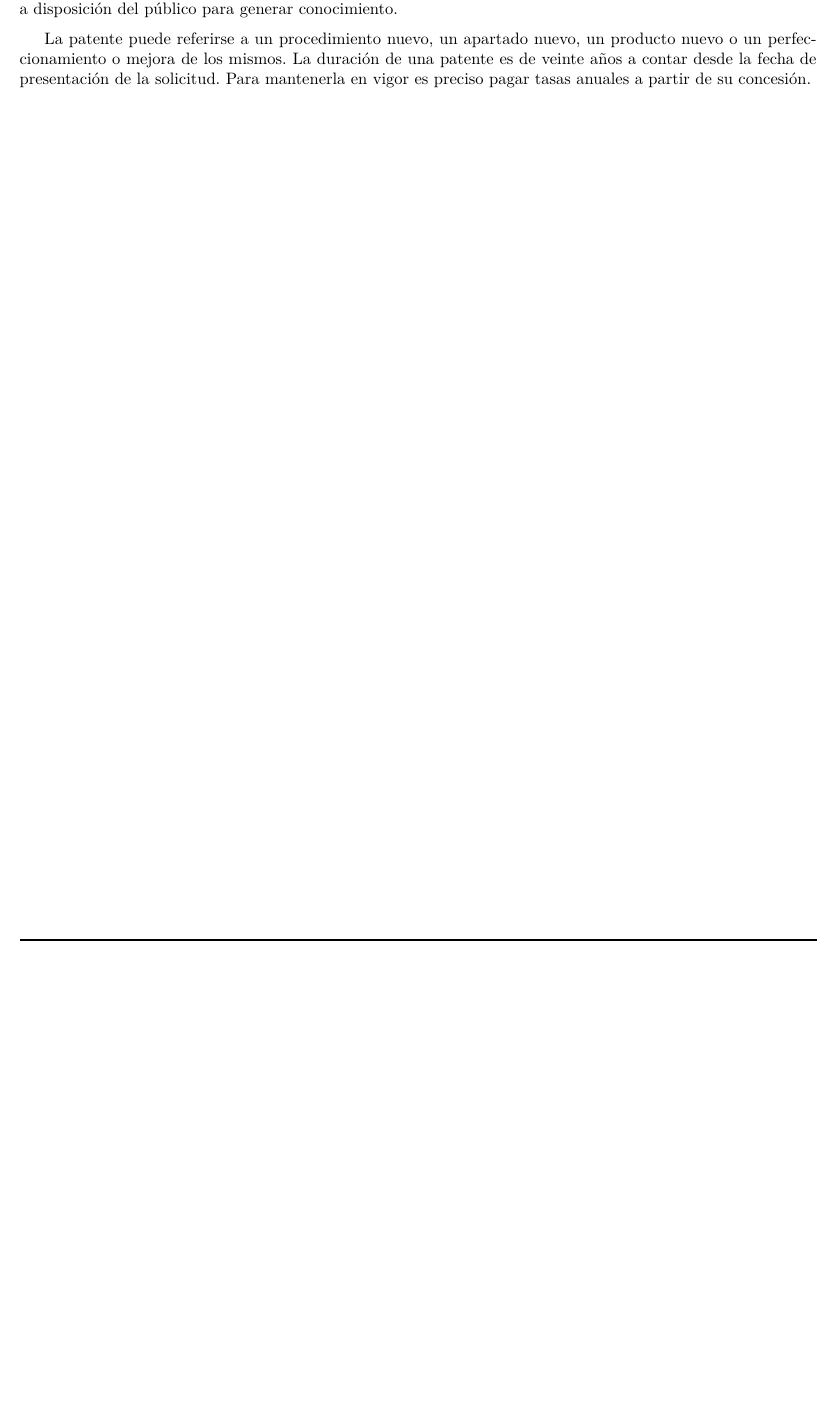
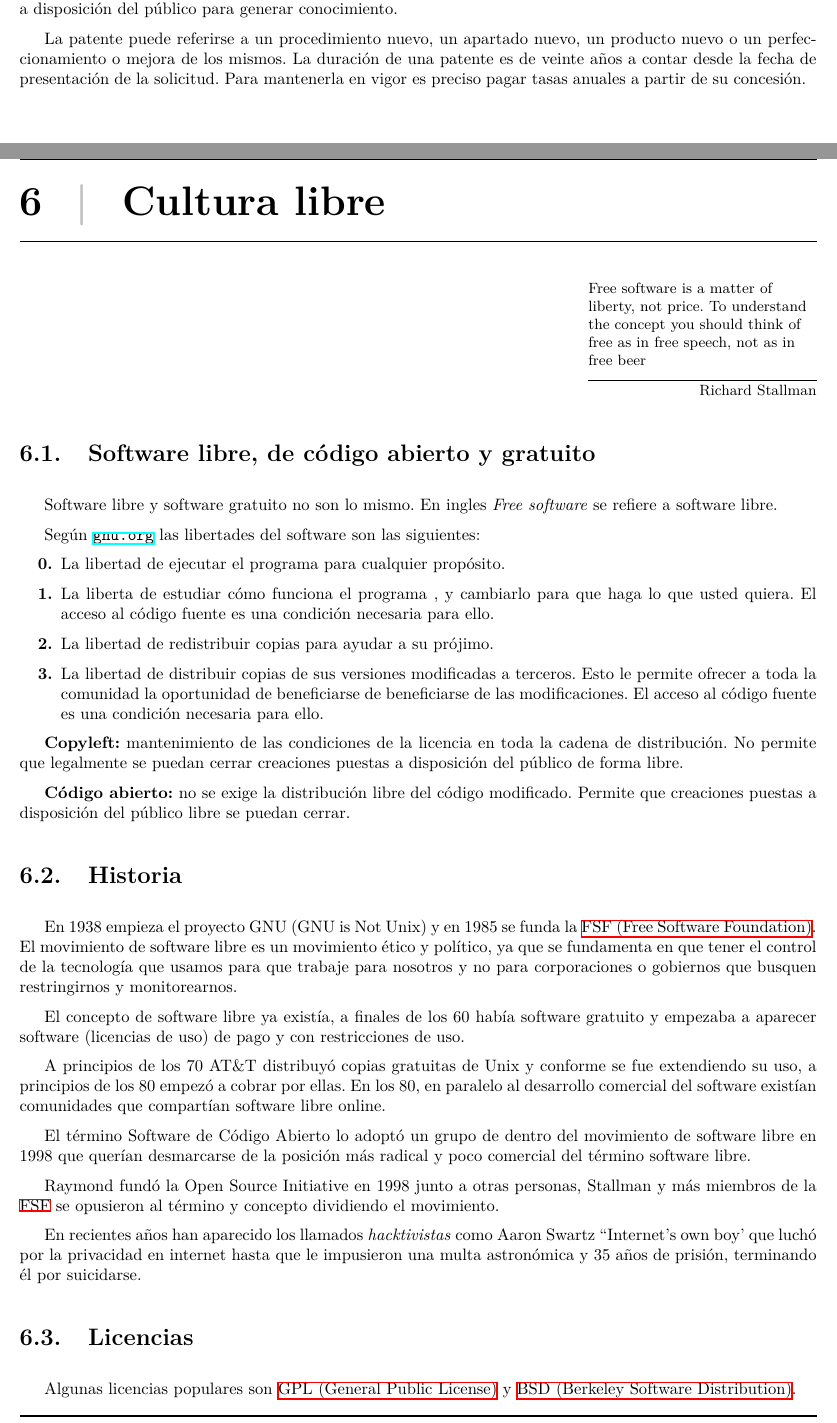
Before and after one commit to ALK222/ELP, a LaTeX thesis (Apuntes/Apuntes-ELP.tex, which reads Apuntes/Temas/Tema6.tex, Apuntes/glossary.tex): part of page 23 of 29 before the commit and two parts of pages 23 and 25 of 31 after it, the two joined at a grey line, cut so that both start at the same text, the shorter picture padded with empty space. The pictures show the PDF file Apuntes/Apuntes-ELP.pdf that the author committed with the source.

Commit message:
Tema 6 terminado

```diff
--- /dev/null
+++ b/Apuntes/Temas/Tema6.tex
@@ -0,0 +1,45 @@
+\chapterA{Cultura libre}
+
+\epigraph{Free software is a matter of liberty, not price. To understand the concept you should think of free as in free speech, not as in free beer}{Richard Stallman}
+
+\section{Software libre, de código abierto y gratuito}
+
+Software libre y software gratuito no son lo mismo. En ingles \textit{Free software} se refiere a software libre.
+
+Según \url{gnu.org} las libertades del software son las siguientes:
+
+\begin{itemize}
+    \item[\textbf{0.}] La libertad de ejecutar el programa para cualquier propósito.
+    \item[\textbf{1.}] La liberta de estudiar cómo funciona el programa , y cambiarlo para que haga lo que usted quiera. El acceso al código fuente es una condición necesaria para ello.
+    \item[\textbf{2.}] La libertad de redistribuir copias para ayudar a su prójimo.
+    \item[\textbf{3.}] La libertad de distribuir copias de sus versiones modificadas a terceros. Esto le permite ofrecer a toda la comunidad la oportunidad de beneficiarse de beneficiarse de las modificaciones. El acceso al código fuente es una condición necesaria para ello.
+\end{itemize}
+
+\textbf{Copyleft:} mantenimiento de las condiciones de la licencia en toda la cadena de distribución. No permite que legalmente se puedan cerrar creaciones puestas a disposición del público de forma libre.
+
+\textbf{Código abierto:} no se exige la distribución libre del código modificado. Permite que creaciones puestas a disposición del público libre se puedan cerrar.
+
+\section{Historia}
+
+En 1938 empieza el proyecto GNU (GNU is Not Unix) y en 1985 se funda la \gls{fsf}. El movimiento de software libre es un movimiento ético y político, ya que se fundamenta en que tener el control de la tecnología que usamos para que trabaje para nosotros y no para corporaciones o gobiernos que busquen restringirnos y monitorearnos.
+
+El concepto de software libre ya existía, a finales de los 60 había software gratuito y empezaba a aparecer software (licencias de uso) de pago y con restricciones de uso.
+
+A principios de los 70 AT\&T distribuyó copias gratuitas de Unix y conforme se fue extendiendo su uso, a principios de los 80 empezó a cobrar por ellas. En los 80, en paralelo al desarrollo comercial del software existían comunidades que compartían software libre online.
+
+El término Software de Código Abierto lo adoptó un grupo de dentro del movimiento de software libre en 1998 que querían desmarcarse de la posición más radical y poco comercial del término software libre.
+
+Raymond fundó la Open Source Initiative en 1998 junto a otras personas, Stallman y más miembros de la \gls{fsf} se opusieron al término y concepto dividiendo el movimiento.
+
+En recientes años han aparecido los llamados \textit{hacktivistas} como Aaron Swartz ``Internet's own boy' que luchó por la privacidad en internet hasta que le impusieron una multa astronómica y 35 años de prisión, terminando él por suicidarse.
+\section{Licencias}
+
+Algunas licencias populares son \gls{gpl} y \gls{bsd}.
+
+Las características principales de \gls{gpl} son:
+\begin{enumerate}
+    \item Copia y distribución del código fuente original.
+    \item Modificación.
+    \item Distribución de las modificaciones, siempre que se hagan bajo la misma licencia y sin cobrar por ellas.
+    \item Copia y distribución del ejecutable, siempre que se ponga a disposición el código fuente sin cobrar un extra por ello.
+\end{enumerate}
--- a/Apuntes/glossary.tex
+++ b/Apuntes/glossary.tex
@@ -15,3 +15,6 @@
 \newacronym{desi}{DESI}{Digital Economy and Society Index}
 \newacronym{ine}{INE}{Instituto Nacional de Estadística}
 \newacronym{lpi}{LPI}{Ley de Propiedad Intelectual}
+\newacronym{fsf}{FSF}{Free Software Foundation}
+\newacronym{gpl}{GPL}{General Public License}
+\newacronym{bsd}{BSD}{Berkeley Software Distribution}
```
Also changed, not shown: Apuntes/Apuntes-ELP.tex (+1 -0 lines), Apuntes/Temas/Tema5.tex (+4 -4 lines), Apuntes/Apuntes-ELP.pdf, Apuntes/Temas/Tema6.tex (46 more changed lines).
